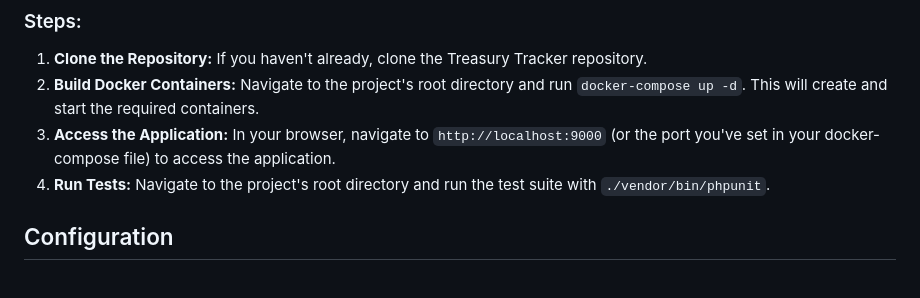
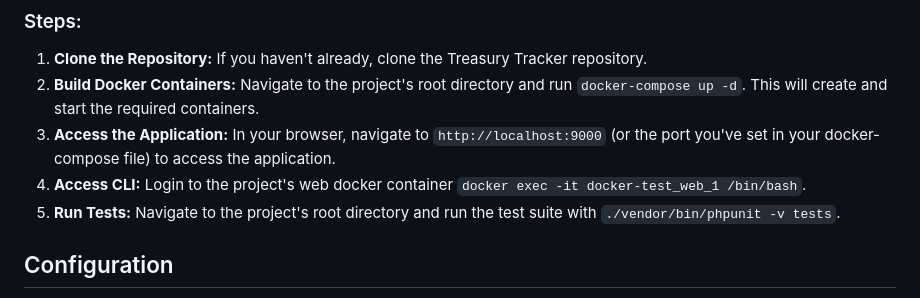
Before and after one commit to stake-plus/treasury-tracker, a Markdown page: README.md, the part around the change. Rendered like a GitHub page.

```diff
--- a/README.md
+++ b/README.md
@@ -45,7 +45,8 @@ To get started with the Treasury Tracker:
 1. **Clone the Repository:** If you haven't already, clone the Treasury Tracker repository.
 2. **Build Docker Containers:** Navigate to the project's root directory and run `docker-compose up -d`. This will create and start the required containers.
 3. **Access the Application:** In your browser, navigate to `http://localhost:9000` (or the port you've set in your docker-compose file) to access the application.
-4. **Run Tests:** Navigate to the project's root directory and run the test suite with `./vendor/bin/phpunit`.
+4. **Access CLI:** Login to the project's web docker container `docker exec -it docker-test_web_1 /bin/bash`.
+5. **Run Tests:** Navigate to the project's root directory and run the test suite with `./vendor/bin/phpunit -v tests`.
 
 ## Configuration
 
```
